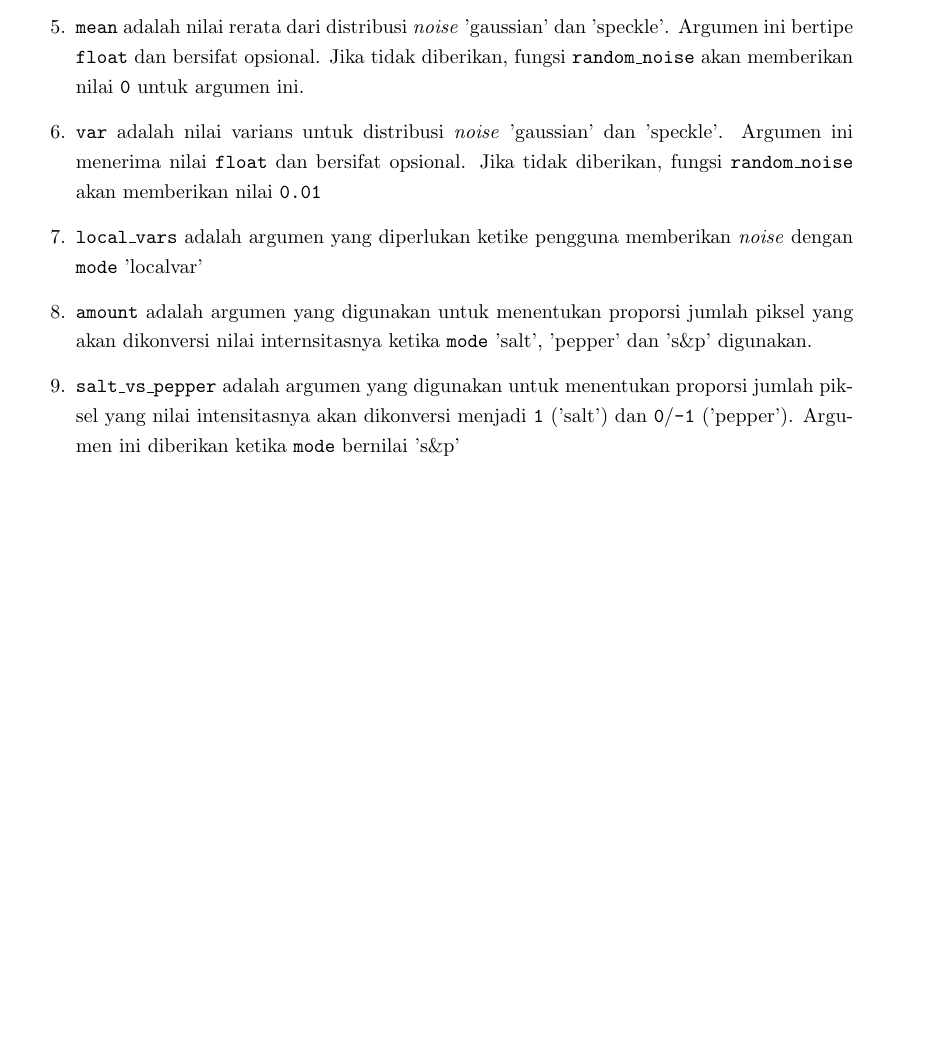
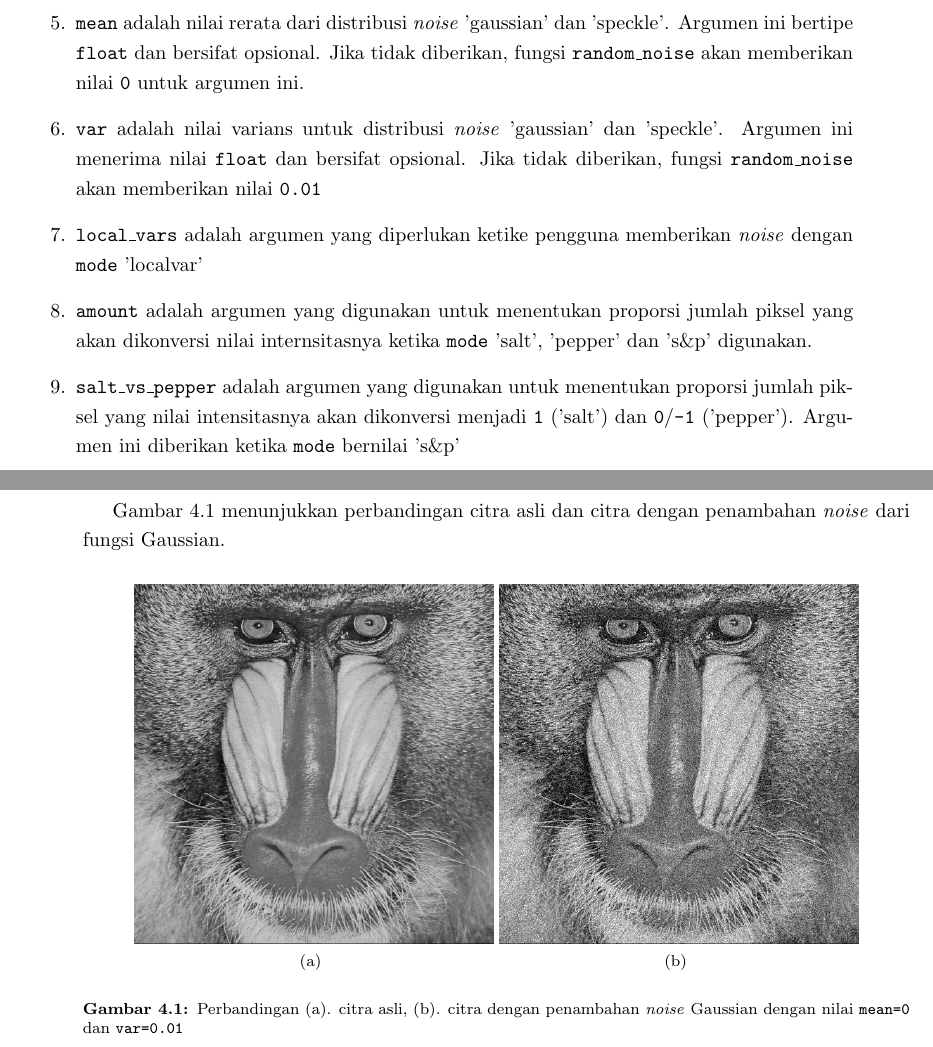
Before and after one commit to aawaskita/BukuPython, a LaTeX thesis (diktat.tex, which reads perbaikan.tex): part of page 35 of 40 before the commit and two parts of pages 35 and 36 of 40 after it, the two joined at a grey line, cut so that both start at the same text, the shorter picture padded with empty space. Compiled offline with pdfLaTeX.

Commit message:
add noise

```diff
--- a/perbaikan.tex
+++ b/perbaikan.tex
@@ -46,3 +46,11 @@ g(x,y)=\left(f(x,y)*h(x,y)\right)+n(x,y)
    \item \texttt{amount} adalah argumen yang digunakan untuk menentukan proporsi jumlah piksel yang akan dikonversi nilai internsitasnya ketika \texttt{mode} 'salt', 'pepper' dan 's\&p' digunakan.
    \item \texttt{salt\_vs\_pepper} adalah argumen yang digunakan untuk menentukan proporsi jumlah piksel yang nilai intensitasnya akan dikonversi menjadi \texttt{1} ('salt') dan \texttt{0}/\texttt{-1} ('pepper'). Argumen ini diberikan ketika \texttt{mode} bernilai 's\&p'
  \end{enumerate}
+
+\figurename~\ref{fig:addNoise} menunjukkan perbandingan citra asli dan citra dengan penambahan \textit{noise} dari fungsi Gaussian.
+
+\begin{figure}[h!]
+\begin{center}
+\subfigure[]{\label{fig:asli}\includegraphics[scale=.35]{pics/baboonGS.png}}
+\subfigure[]{\label{fig:nois}\includegraphics[scale=.35]{pics/baboonNoise.png}}
+\caption{Perbandingan (a). citra asli, (b). citra dengan penambahan \textit{noise} Gaussian dengan nilai \texttt{mean=0} dan \texttt{var=0.01}}
```
Also changed, not shown: pics/baboonNoise.png (added), perbaikan.tex (3 more changed lines).
